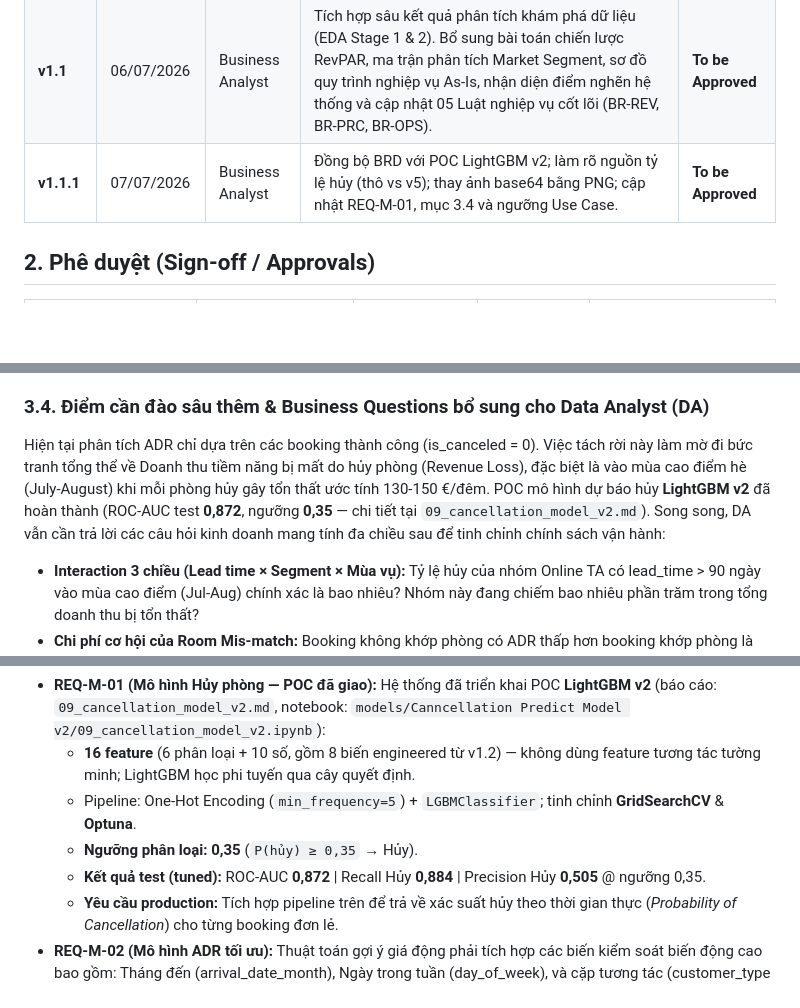
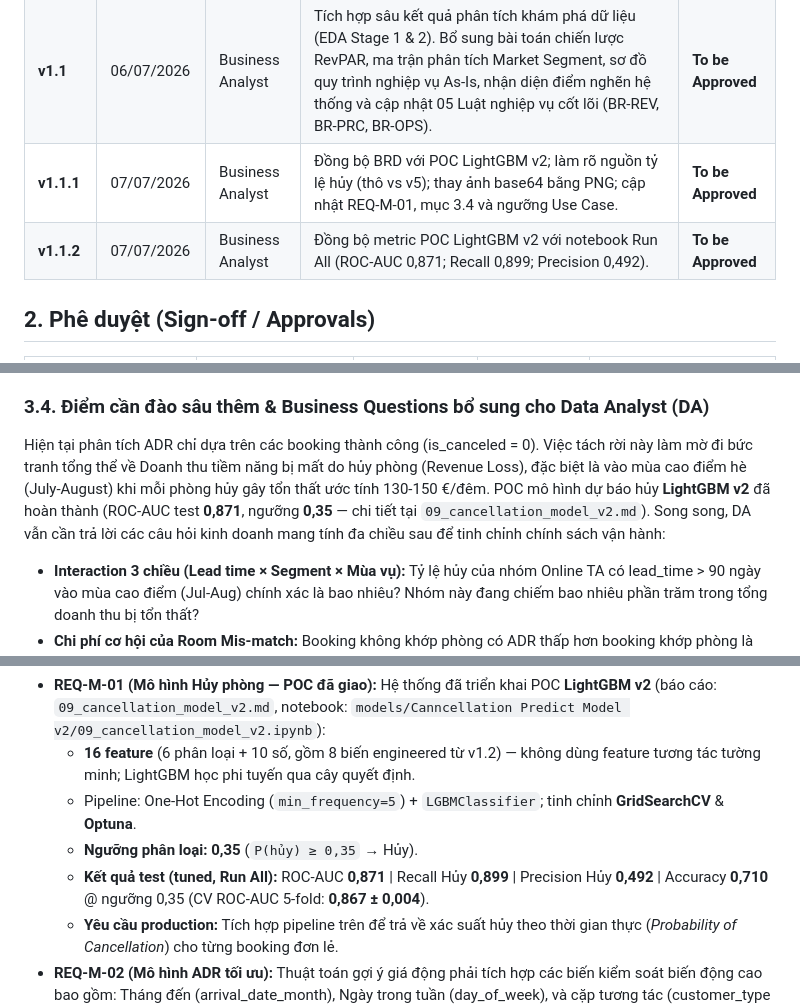
Before and after one commit to KANguyen2802/Hotel-Booking-Demand, a Markdown page: reports/BRD 1.1.md, 3 parts joined by grey strips. GitHub-like rendering; blank space fills up the shorter version.

Commit message:
Đồng bộ metric LightGBM v2 trong BRD với notebook Run All.
Cập nhật mục 3.4, REQ-M-01 và version v1.1.2 (AUC 0,871; Recall 0,899; Precision 0,492).

Co-authored-by: Cursor <cursoragent@cursor.com>

```diff
--- a/reports/BRD 1.1.md
+++ b/reports/BRD 1.1.md
@@ -16,6 +16,7 @@
 | **v1.0**      | 30/06/2026        | Business Analyst   | Khởi tạo tài liệu ban đầu dựa trên cấu trúc file mẫu và tệp phân tích dữ liệu thô hotel_bookings.csv.                                                                                                                                                                   | Draft              |
 | **v1.1**      | 06/07/2026        | Business Analyst   | Tích hợp sâu kết quả phân tích khám phá dữ liệu (EDA Stage 1 & 2). Bổ sung bài toán chiến lược RevPAR, ma trận phân tích Market Segment, sơ đồ quy trình nghiệp vụ As-Is, nhận diện điểm nghẽn hệ thống và cập nhật 05 Luật nghiệp vụ cốt lõi (BR-REV, BR-PRC, BR-OPS). | **To be Approved** |
 | **v1.1.1**    | 07/07/2026        | Business Analyst   | Đồng bộ BRD với POC LightGBM v2; làm rõ nguồn tỷ lệ hủy (thô vs v5); thay ảnh base64 bằng PNG; cập nhật REQ-M-01, mục 3.4 và ngưỡng Use Case. | **To be Approved** |
+| **v1.1.2**    | 07/07/2026        | Business Analyst   | Đồng bộ metric POC LightGBM v2 với notebook Run All (ROC-AUC 0,871; Recall 0,899; Precision 0,492). | **To be Approved** |
 
 ## 2. Phê duyệt (Sign-off / Approvals)
 
@@ -52,7 +53,7 @@ Tuy nhiên, việc gần 42% lượng phòng tại City Hotel bị huỷ đã tr
 
 ### 3.4. Điểm cần đào sâu thêm & Business Questions bổ sung cho Data Analyst (DA)
 
-Hiện tại phân tích ADR chỉ dựa trên các booking thành công (is_canceled = 0). Việc tách rời này làm mờ đi bức tranh tổng thể về Doanh thu tiềm năng bị mất do hủy phòng (Revenue Loss), đặc biệt là vào mùa cao điểm hè (July-August) khi mỗi phòng hủy gây tổn thất ước tính 130-150 €/đêm. POC mô hình dự báo hủy **LightGBM v2** đã hoàn thành (ROC-AUC test **0,872**, ngưỡng **0,35** — chi tiết tại `09_cancellation_model_v2.md`). Song song, DA vẫn cần trả lời các câu hỏi kinh doanh mang tính đa chiều sau để tinh chỉnh chính sách vận hành:
+Hiện tại phân tích ADR chỉ dựa trên các booking thành công (is_canceled = 0). Việc tách rời này làm mờ đi bức tranh tổng thể về Doanh thu tiềm năng bị mất do hủy phòng (Revenue Loss), đặc biệt là vào mùa cao điểm hè (July-August) khi mỗi phòng hủy gây tổn thất ước tính 130-150 €/đêm. POC mô hình dự báo hủy **LightGBM v2** đã hoàn thành (ROC-AUC test **0,871**, ngưỡng **0,35** — chi tiết tại `09_cancellation_model_v2.md`). Song song, DA vẫn cần trả lời các câu hỏi kinh doanh mang tính đa chiều sau để tinh chỉnh chính sách vận hành:
 
 - **Interaction 3 chiều (Lead time × Segment × Mùa vụ):** Tỷ lệ hủy của nhóm Online TA có lead_time > 90 ngày vào mùa cao điểm (Jul-Aug) chính xác là bao nhiêu? Nhóm này đang chiếm bao nhiêu phần trăm trong tổng doanh thu bị tổn thất?
 - **Chi phí cơ hội của Room Mis-match:** Booking không khớp phòng có ADR thấp hơn booking khớp phòng là 18.24 €. DA cần làm rõ: Đây là do chúng ta chủ động nâng hạng phòng miễn phí (Free Upgrade) cho khách đặt phòng giá rẻ (Room A, B) để giải phóng phòng, hay do lỗi hệ thống vận hành làm mất cơ hội Upsell thu phí?
@@ -162,7 +163,7 @@ Hệ thống quản lý đặt phòng mới yêu cầu cấu hình các luật t
   - **16 feature** (6 phân loại + 10 số, gồm 8 biến engineered từ v1.2) — không dùng feature tương tác tường minh; LightGBM học phi tuyến qua cây quyết định.
   - Pipeline: One-Hot Encoding (`min_frequency=5`) + `LGBMClassifier`; tinh chỉnh **GridSearchCV** & **Optuna**.
   - **Ngưỡng phân loại:** **0,35** (`P(hủy) ≥ 0,35` → Hủy).
-  - **Kết quả test (tuned):** ROC-AUC **0,872** | Recall Hủy **0,884** | Precision Hủy **0,505** @ ngưỡng 0,35.
+  - **Kết quả test (tuned, Run All):** ROC-AUC **0,871** | Recall Hủy **0,899** | Precision Hủy **0,492** | Accuracy **0,710** @ ngưỡng 0,35 (CV ROC-AUC 5-fold: **0,867 ± 0,004**).
   - **Yêu cầu production:** Tích hợp pipeline trên để trả về xác suất hủy theo thời gian thực (*Probability of Cancellation*) cho từng booking đơn lẻ.
 - **REQ-M-02 (Mô hình ADR tối ưu):** Thuật toán gợi ý giá động phải tích hợp các biến kiểm soát biến động cao bao gồm: Tháng đến (arrival_date_month), Ngày trong tuần (day_of_week), và cặp tương tác (customer_type × hotel) nhằm tránh tình trạng Underpricing đối với khách doanh nghiệp tại City Hotel.
 
```
